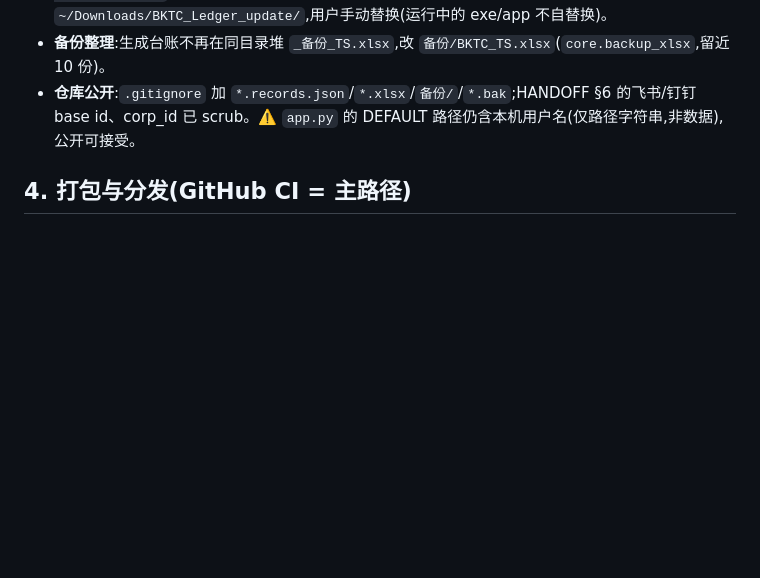
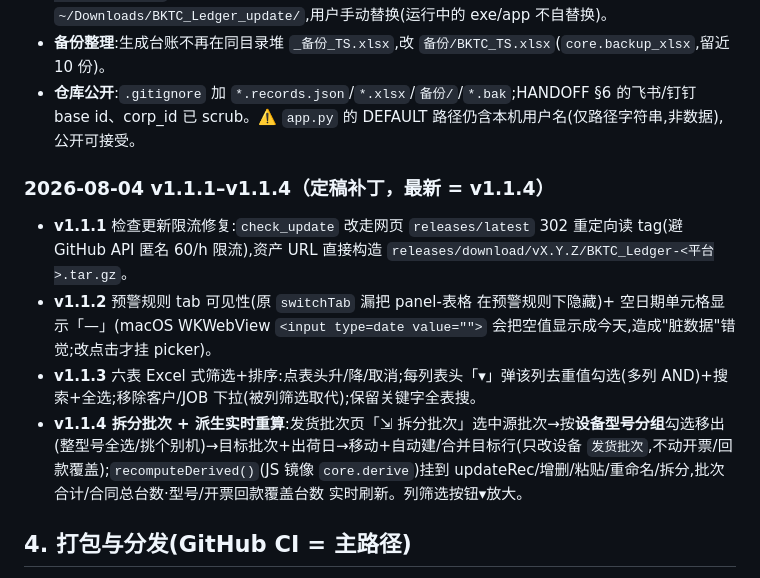
Before and after one commit to danielzhfzh-hue/BKTC_Ledger, a Markdown page: HANDOFF.md, the part around the change. Drawn GitHub-style; blank space fills up the shorter version.

```diff
--- a/HANDOFF.md
+++ b/HANDOFF.md
@@ -74,6 +74,12 @@
 - **手动升级**:`app.py` 加 `__version__`、`check_update()`/`download_update()`(标准库 urllib/tarfile);tag `v*` 触发 CI 出 GitHub Release(`BKTC_Ledger-macOS.tar.gz` / `-Windows.tar.gz`);应用内「设置→检查更新→下载并打开」解压到 `~/Downloads/BKTC_Ledger_update/`,用户手动替换(运行中的 exe/app 不自替换)。
 - **备份整理**:生成台账不再在同目录堆 `_备份_TS.xlsx`,改 `备份/BKTC_TS.xlsx`(`core.backup_xlsx`,留近 10 份)。
 - **仓库公开**:`.gitignore` 加 `*.records.json`/`*.xlsx`/`备份/`/`*.bak`;HANDOFF §6 的飞书/钉钉 base id、corp_id 已 scrub。⚠️ `app.py` 的 DEFAULT 路径仍含本机用户名(仅路径字符串,非数据),公开可接受。
+
+### 2026-08-04 v1.1.1–v1.1.4（定稿补丁，最新 = v1.1.4）
+- **v1.1.1** 检查更新限流修复:`check_update` 改走网页 `releases/latest` 302 重定向读 tag(避 GitHub API 匿名 60/h 限流),资产 URL 直接构造 `releases/download/vX.Y.Z/BKTC_Ledger-<平台>.tar.gz`。
+- **v1.1.2** 预警规则 tab 可见性(原 `switchTab` 漏把 panel-表格 在预警规则下隐藏)+ 空日期单元格显示「—」(macOS WKWebView `<input type=date value="">` 会把空值显示成今天,造成"脏数据"错觉;改点击才挂 picker)。
+- **v1.1.3** 六表 Excel 式筛选+排序:点表头升/降/取消;每列表头「▾」弹该列去重值勾选(多列 AND)+搜索+全选;移除客户/JOB 下拉(被列筛选取代);保留关键字全表搜。
+- **v1.1.4 拆分批次 + 派生实时重算**:发货批次页「⇲ 拆分批次」选中源批次→按**设备型号分组**勾选移出(整型号全选/挑个别机)→目标批次+出荷日→移动+自动建/合并目标行(只改设备 `发货批次`,不动开票/回款覆盖);`recomputeDerived()`(JS 镜像 `core.derive`)挂到 updateRec/增删/粘贴/重命名/拆分,批次合计/合同总台数·型号/开票回款覆盖台数 实时刷新。列筛选按钮▾放大。
 
 ## 4. 打包与分发(GitHub CI = 主路径)
 
```
Also changed, not shown: README.md (+4 -4 lines).
